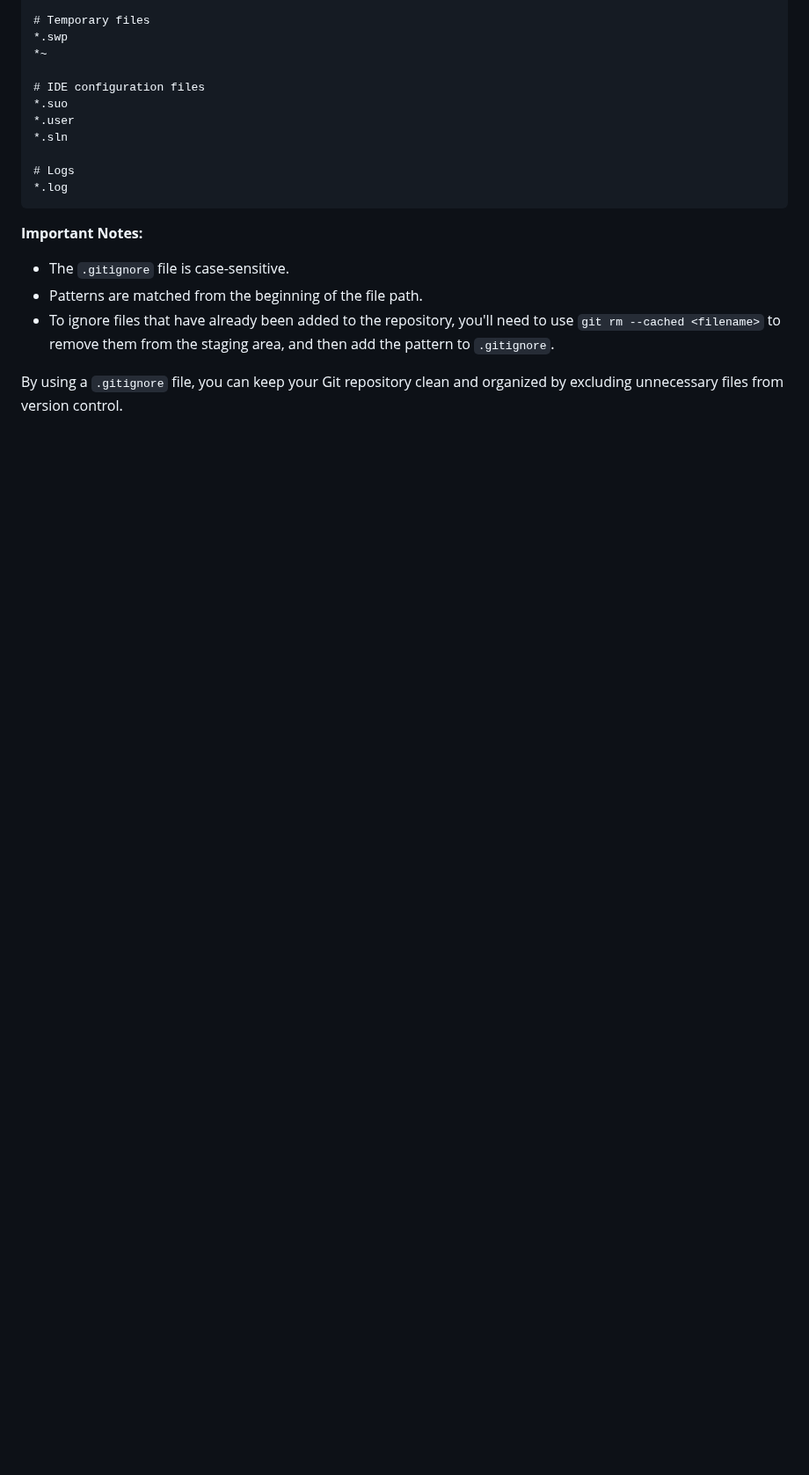
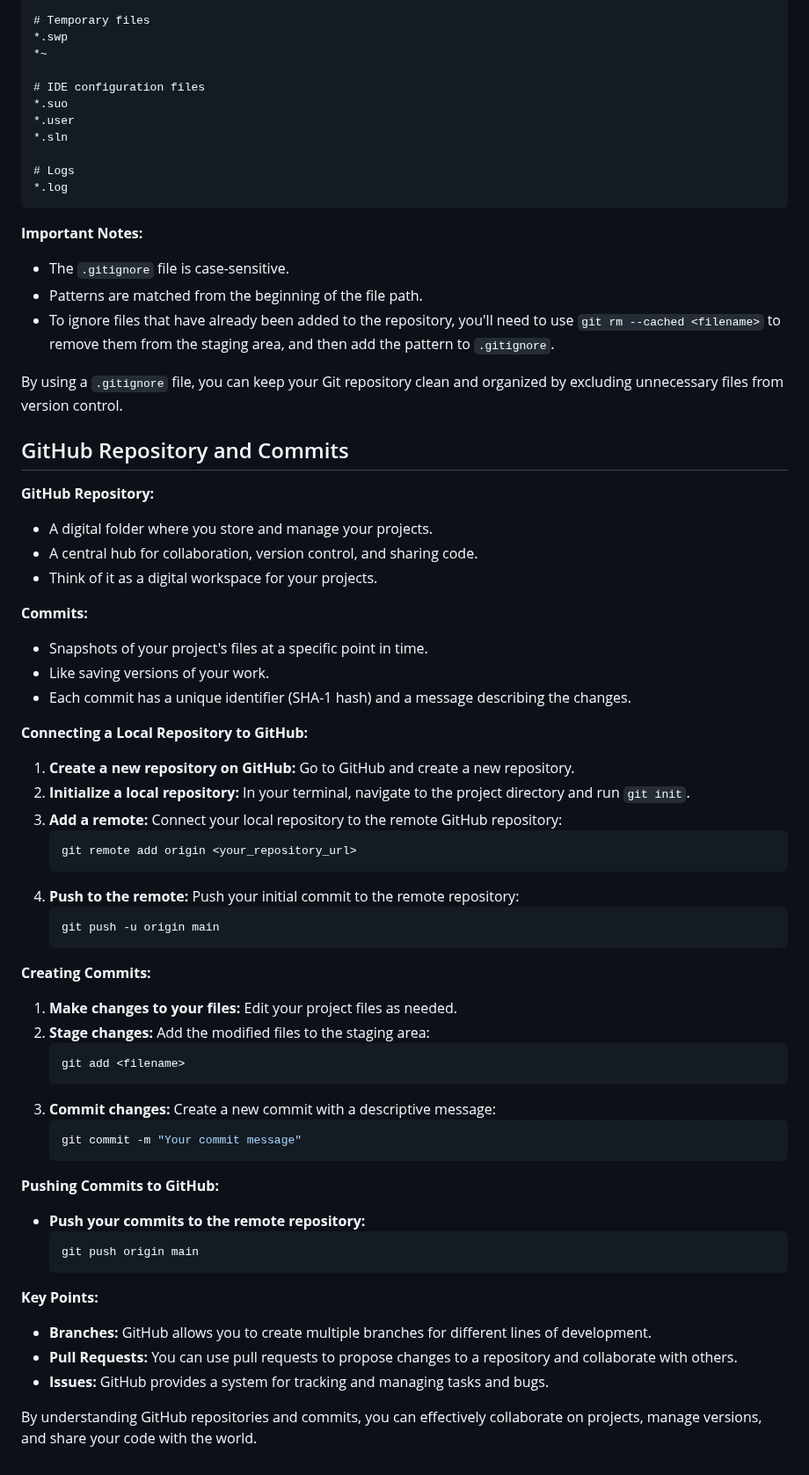
Before and after one commit to sanu151/git-tutorial, a Markdown page: README.md, the part around the change. Shown at 88% size. Drawn GitHub-style; blank space fills up the shorter version.

````diff
--- a/README.md
+++ b/README.md
@@ -585,3 +585,57 @@ dist/
 * To ignore files that have already been added to the repository, you'll need to use `git rm --cached <filename>` to remove them from the staging area, and then add the pattern to `.gitignore`.
 
 By using a `.gitignore` file, you can keep your Git repository clean and organized by excluding unnecessary files from version control.
+
+## GitHub Repository and Commits
+
+**GitHub Repository:**
+
+* A digital folder where you store and manage your projects.
+* A central hub for collaboration, version control, and sharing code.
+* Think of it as a digital workspace for your projects.
+
+**Commits:**
+
+* Snapshots of your project's files at a specific point in time.
+* Like saving versions of your work.
+* Each commit has a unique identifier (SHA-1 hash) and a message describing the changes.
+
+**Connecting a Local Repository to GitHub:**
+
+1. **Create a new repository on GitHub:** Go to GitHub and create a new repository.
+2. **Initialize a local repository:** In your terminal, navigate to the project directory and run `git init`.
+3. **Add a remote:** Connect your local repository to the remote GitHub repository:
+   ```bash
+   git remote add origin <your_repository_url>
+   ```
+4. **Push to the remote:** Push your initial commit to the remote repository:
+   ```bash
+   git push -u origin main
+   ```
+
+**Creating Commits:**
+
+1. **Make changes to your files:** Edit your project files as needed.
+2. **Stage changes:** Add the modified files to the staging area:
+   ```bash
+   git add <filename>
+   ```
+3. **Commit changes:** Create a new commit with a descriptive message:
+   ```bash
+   git commit -m "Your commit message"
+   ```
+
+**Pushing Commits to GitHub:**
+
+* **Push your commits to the remote repository:**
+   ```bash
+   git push origin main
+   ```
+
+**Key Points:**
+
+* **Branches:** GitHub allows you to create multiple branches for different lines of development.
+* **Pull Requests:** You can use pull requests to propose changes to a repository and collaborate with others.
+* **Issues:** GitHub provides a system for tracking and managing tasks and bugs.
+
+By understanding GitHub repositories and commits, you can effectively collaborate on projects, manage versions, and share your code with the world.
````
